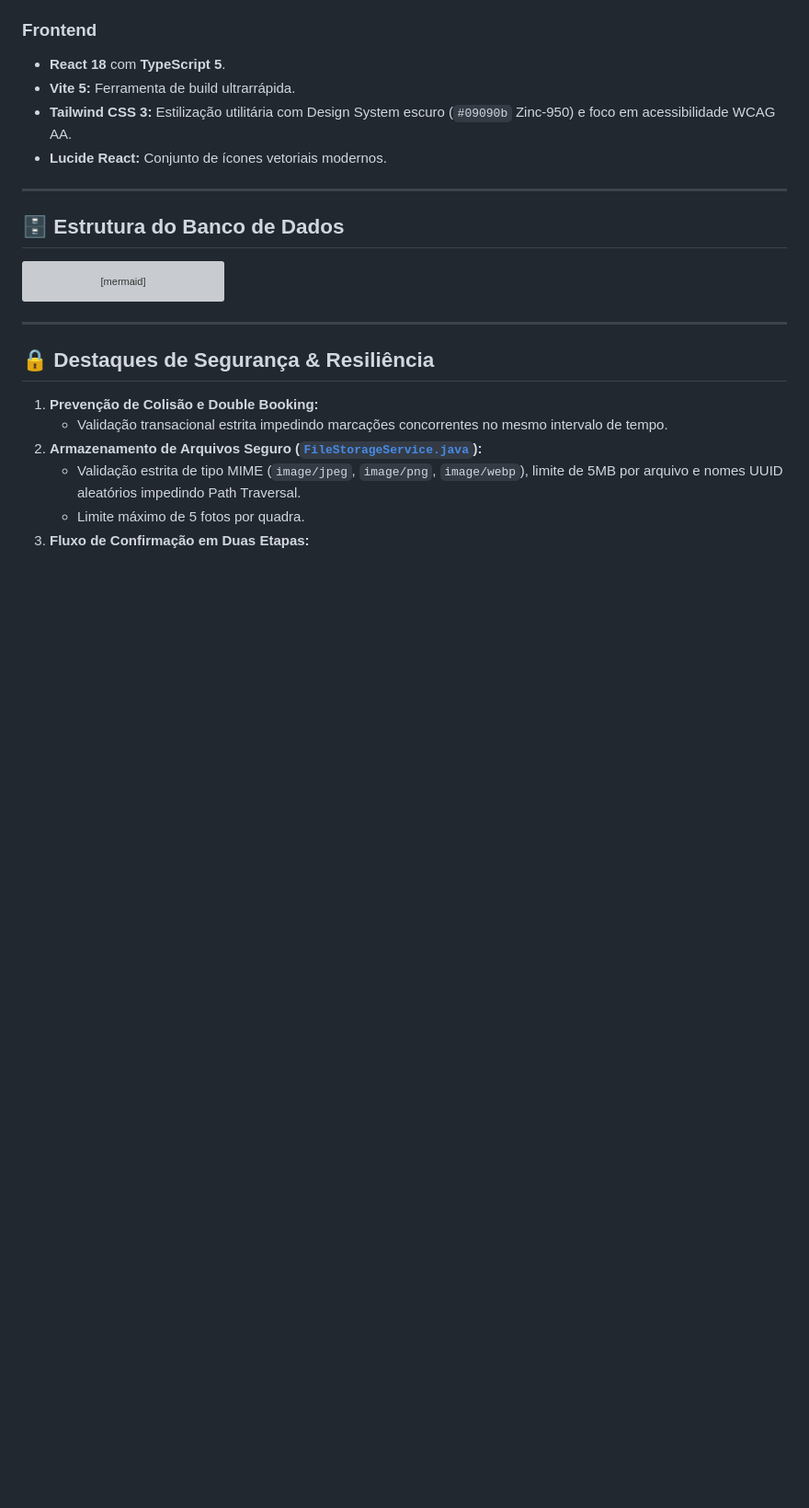
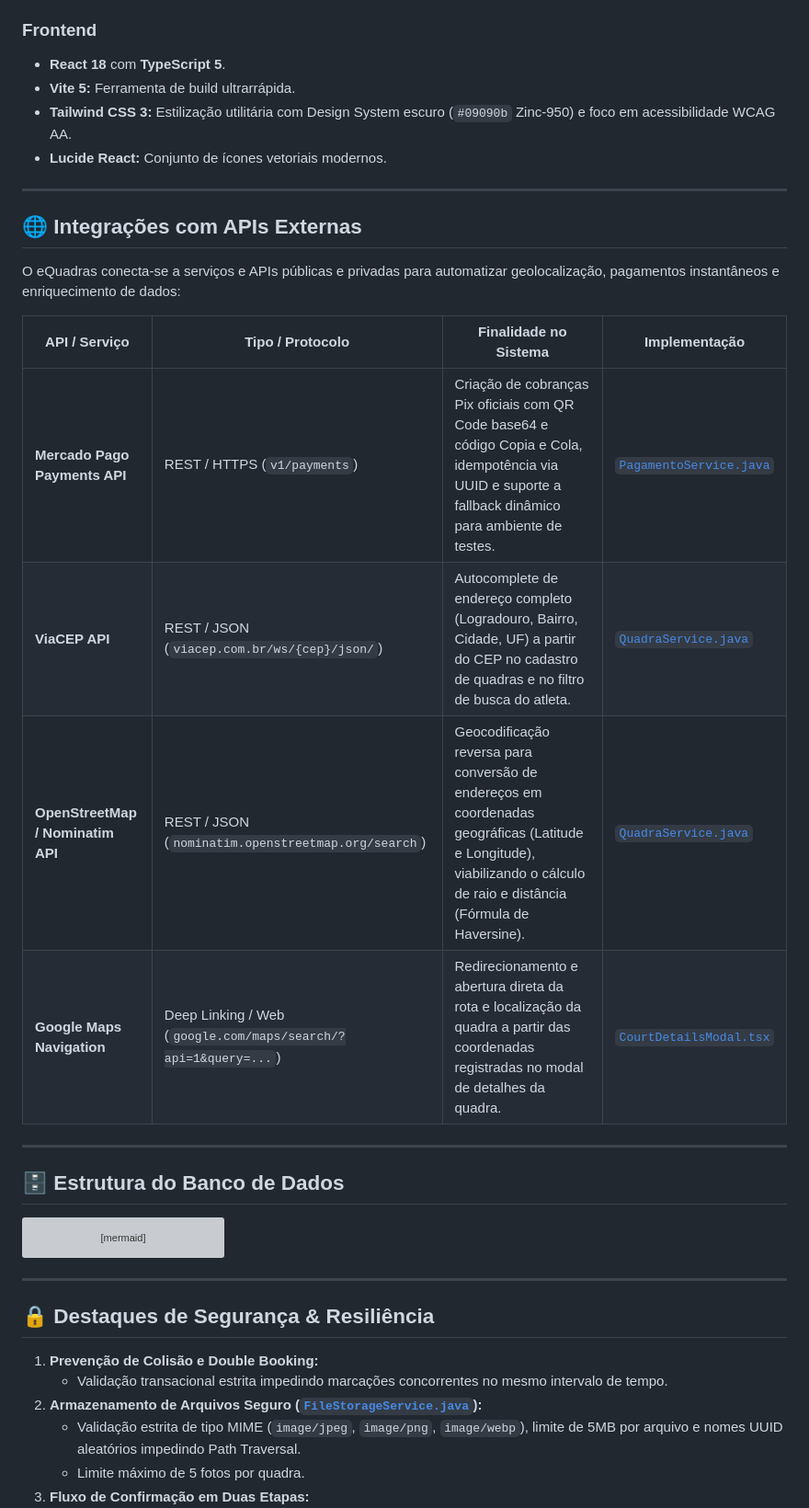
Before and after one commit to GuilhermeAizzaSano/eQuadras, a Markdown page: README.md, the part around one of its changes. Shown at 92% size. Rendered like a GitHub page; blank space fills up the shorter version; grey boxes are pictures that could not be loaded.

```diff
--- a/README.md
+++ b/README.md
@@ -85,6 +86,19 @@ equadras/
 - **Vite 5:** Ferramenta de build ultrarrápida.
 - **Tailwind CSS 3:** Estilização utilitária com Design System escuro (`#09090b` Zinc-950) e foco em acessibilidade WCAG AA.
 - **Lucide React:** Conjunto de ícones vetoriais modernos.
+
+---
+
+## 🌐 Integrações com APIs Externas
+
+O eQuadras conecta-se a serviços e APIs públicas e privadas para automatizar geolocalização, pagamentos instantâneos e enriquecimento de dados:
+
+| API / Serviço | Tipo / Protocolo | Finalidade no Sistema | Implementação |
+|---|---|---|---|
+| **Mercado Pago Payments API** | REST / HTTPS (`v1/payments`) | Criação de cobranças Pix oficiais com QR Code base64 e código Copia e Cola, idempotência via UUID e suporte a fallback dinâmico para ambiente de testes. | [`PagamentoService.java`](src/main/java/com/agendamentos/equadras/service/PagamentoService.java) |
+| **ViaCEP API** | REST / JSON (`viacep.com.br/ws/{cep}/json/`) | Autocomplete de endereço completo (Logradouro, Bairro, Cidade, UF) a partir do CEP no cadastro de quadras e no filtro de busca do atleta. | [`QuadraService.java`](src/main/java/com/agendamentos/equadras/service/QuadraService.java) |
+| **OpenStreetMap / Nominatim API** | REST / JSON (`nominatim.openstreetmap.org/search`) | Geocodificação reversa para conversão de endereços em coordenadas geográficas (Latitude e Longitude), viabilizando o cálculo de raio e distância (Fórmula de Haversine). | [`QuadraService.java`](src/main/java/com/agendamentos/equadras/service/QuadraService.java) |
+| **Google Maps Navigation** | Deep Linking / Web (`google.com/maps/search/?api=1&query=...`) | Redirecionamento e abertura direta da rota e localização da quadra a partir das coordenadas registradas no modal de detalhes da quadra. | [`CourtDetailsModal.tsx`](frontend/src/components/ui/CourtDetailsModal.tsx) |
 
 ---
 
```
Also changed, not shown: other parts of README.md (+8 -7 lines).
